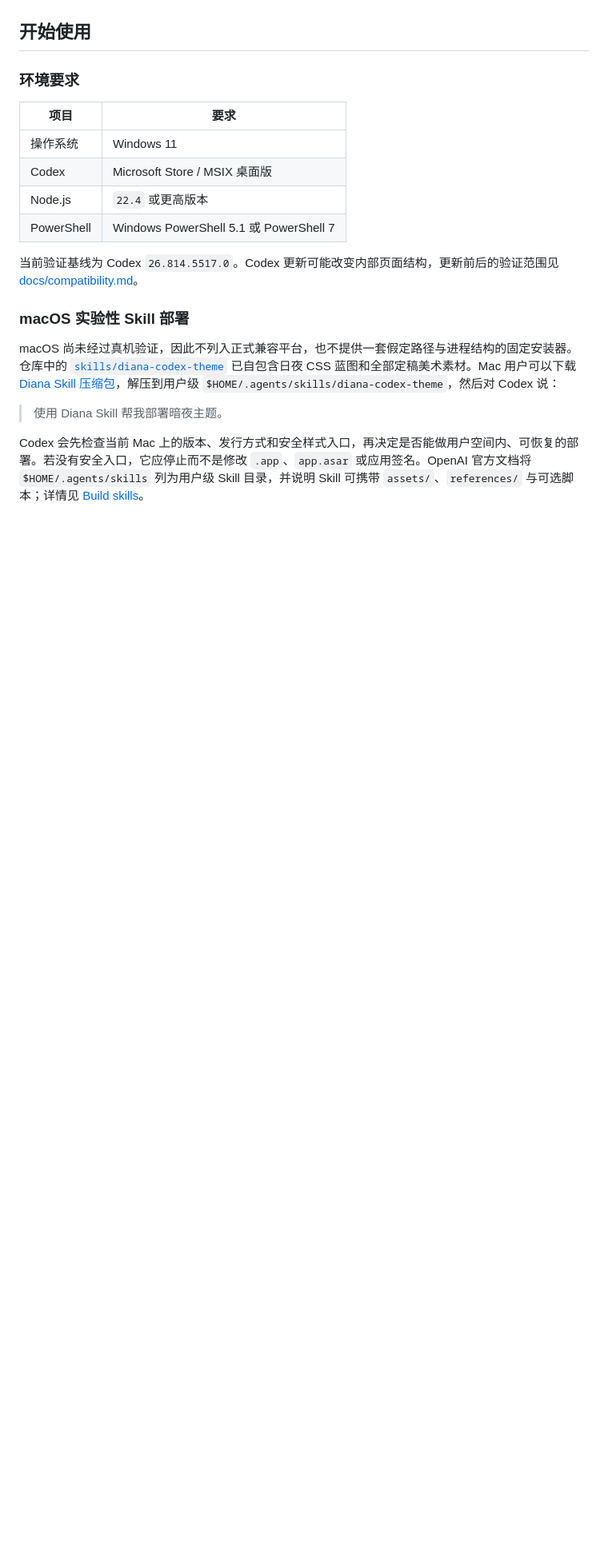
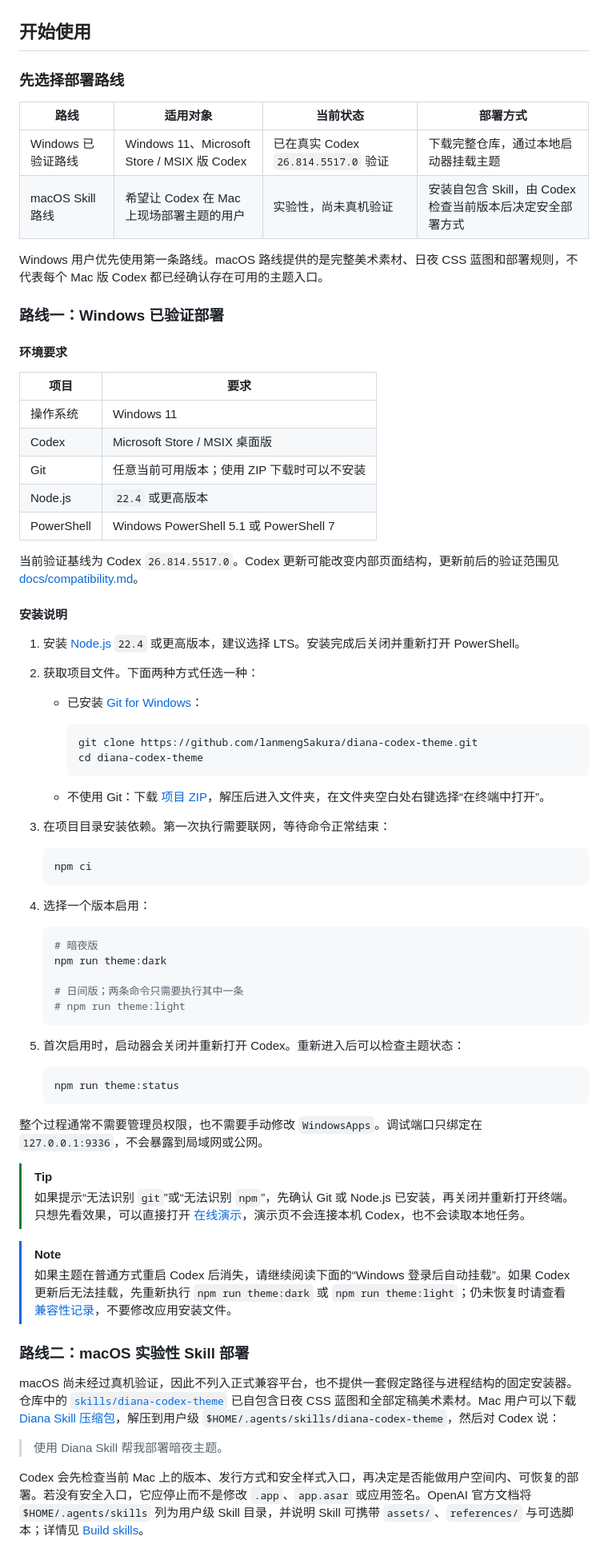
Before and after one commit to lanmengSakura/diana-codex-theme, a Markdown page: README.md, the part around one of its changes. Shown at 80% size. Rendered like a GitHub page; blank space fills up the shorter version.

Commit message:
docs: add guided Windows installation routes

````diff
--- a/README.md
+++ b/README.md
@@ -47,18 +47,74 @@
 
 ## 开始使用
 
-### 环境要求
+### 先选择部署路线
+
+| 路线 | 适用对象 | 当前状态 | 部署方式 |
+|---|---|---|---|
+| Windows 已验证路线 | Windows 11、Microsoft Store / MSIX 版 Codex | 已在真实 Codex `26.814.5517.0` 验证 | 下载完整仓库，通过本地启动器挂载主题 |
+| macOS Skill 路线 | 希望让 Codex 在 Mac 上现场部署主题的用户 | 实验性，尚未真机验证 | 安装自包含 Skill，由 Codex 检查当前版本后决定安全部署方式 |
+
+Windows 用户优先使用第一条路线。macOS 路线提供的是完整美术素材、日夜 CSS 蓝图和部署规则，不代表每个 Mac 版 Codex 都已经确认存在可用的主题入口。
+
+### 路线一：Windows 已验证部署
+
+#### 环境要求
 
 | 项目 | 要求 |
 |---|---|
 | 操作系统 | Windows 11 |
 | Codex | Microsoft Store / MSIX 桌面版 |
+| Git | 任意当前可用版本；使用 ZIP 下载时可以不安装 |
 | Node.js | `22.4` 或更高版本 |
 | PowerShell | Windows PowerShell 5.1 或 PowerShell 7 |
 
 当前验证基线为 Codex `26.814.5517.0`。Codex 更新可能改变内部页面结构，更新前后的验证范围见 [docs/compatibility.md](docs/compatibility.md)。
 
-### macOS 实验性 Skill 部署
+#### 安装说明
+
+1. 安装 [Node.js](https://nodejs.org/) `22.4` 或更高版本，建议选择 LTS。安装完成后关闭并重新打开 PowerShell。
+2. 获取项目文件。下面两种方式任选一种：
+
+   - 已安装 [Git for Windows](https://git-scm.com/download/win)：
+
+     ```powershell
+     git clone https://github.com/lanmengSakura/diana-codex-theme.git
+     cd diana-codex-theme
+     ```
+
+   - 不使用 Git：下载 [项目 ZIP](https://github.com/lanmengSakura/diana-codex-theme/archive/refs/heads/main.zip)，解压后进入文件夹，在文件夹空白处右键选择“在终端中打开”。
+
+3. 在项目目录安装依赖。第一次执行需要联网，等待命令正常结束：
+
+   ```powershell
+   npm ci
+   ```
+
+4. 选择一个版本启用：
+
+   ```powershell
+   # 暗夜版
+   npm run theme:dark
+
+   # 日间版；两条命令只需要执行其中一条
+   # npm run theme:light
+   ```
+
+5. 首次启用时，启动器会关闭并重新打开 Codex。重新进入后可以检查主题状态：
+
+   ```powershell
+   npm run theme:status
+   ```
+
+整个过程通常不需要管理员权限，也不需要手动修改 `WindowsApps`。调试端口只绑定在 `127.0.0.1:9336`，不会暴露到局域网或公网。
+
+> [!TIP]
+> 如果提示“无法识别 `git`”或“无法识别 `npm`”，先确认 Git 或 Node.js 已安装，再关闭并重新打开终端。只想先看效果，可以直接打开 [在线演示](https://lanmengsakura.github.io/diana-codex-theme/)，演示页不会连接本机 Codex，也不会读取本地任务。
+
+> [!NOTE]
+> 如果主题在普通方式重启 Codex 后消失，请继续阅读下面的“Windows 登录后自动挂载”。如果 Codex 更新后无法挂载，先重新执行 `npm run theme:dark` 或 `npm run theme:light`；仍未恢复时请查看 [兼容性记录](docs/compatibility.md)，不要修改应用安装文件。
+
+### 路线二：macOS 实验性 Skill 部署
 
 macOS 尚未经过真机验证，因此不列入正式兼容平台，也不提供一套假定路径与进程结构的固定安装器。仓库中的 [`skills/diana-codex-theme`](skills/diana-codex-theme) 已自包含日夜 CSS 蓝图和全部定稿美术素材。Mac 用户可以下载 [Diana Skill 压缩包](https://github.com/lanmengSakura/diana-codex-theme/releases/download/v0.1.1/diana-codex-theme-skill-0.1.1.zip)，解压到用户级 `$HOME/.agents/skills/diana-codex-theme`，然后对 Codex 说：
 
````
Also changed, not shown: other parts of README.md (+2 -21 lines).
